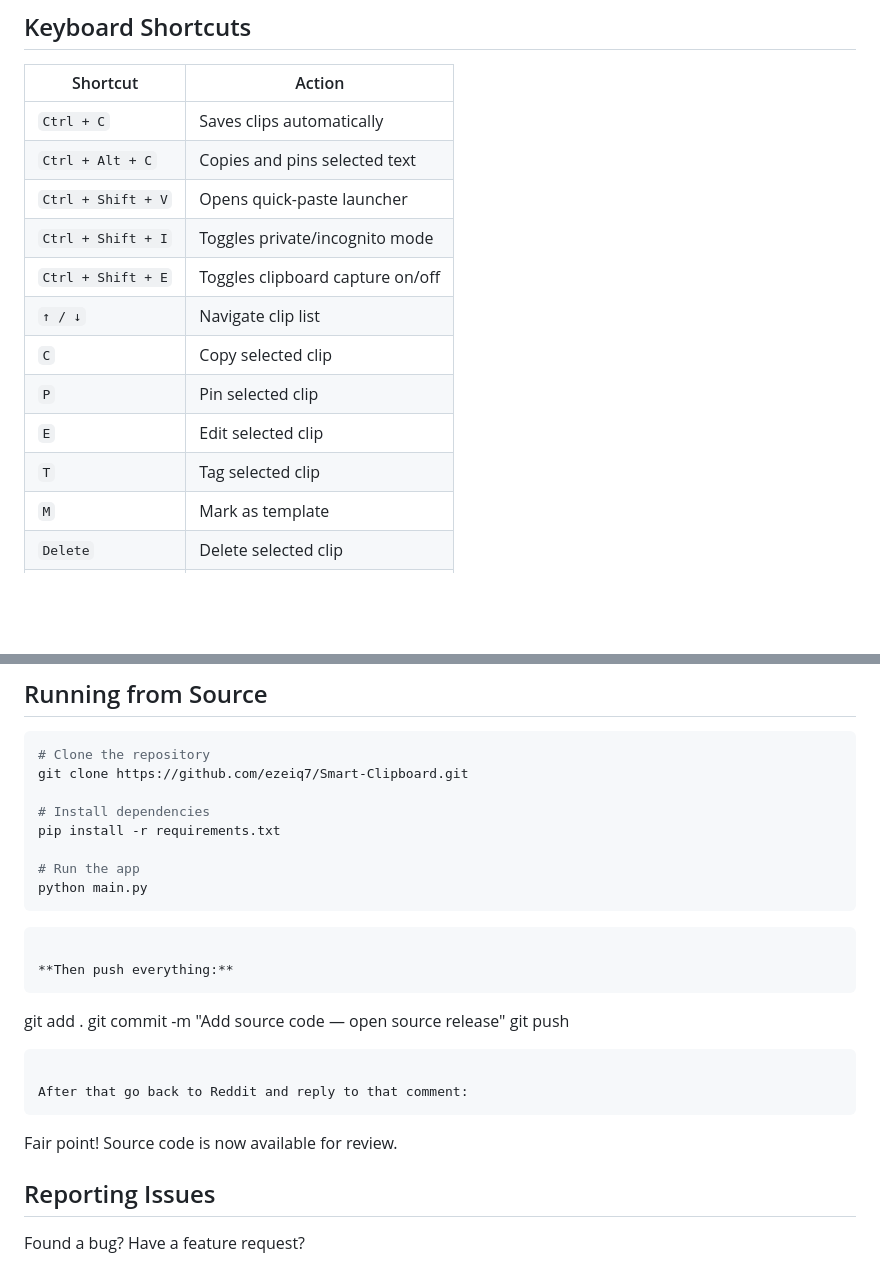
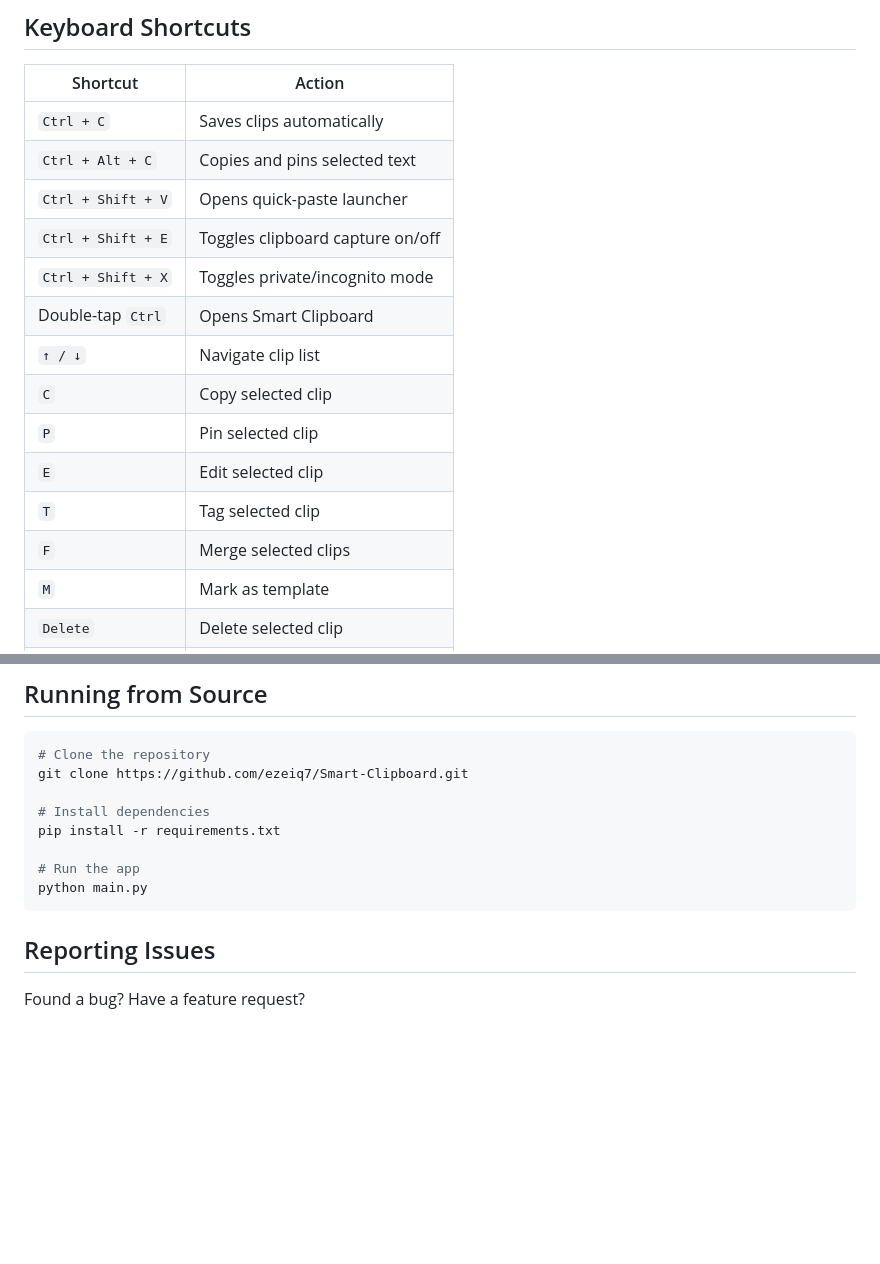
Before and after one commit to ezeiq7/Smart-Clipboard, a Markdown page: README.md, 2 parts joined by grey strips. GitHub-like rendering; blank space fills up the shorter version.

Commit message:
Fix README remove extra content

````diff
--- a/README.md
+++ b/README.md
@@ -87,13 +87,15 @@ complex, too ugly, or charged too much.
 | `Ctrl + C` | Saves clips automatically |
 | `Ctrl + Alt + C` | Copies and pins selected text |
 | `Ctrl + Shift + V` | Opens quick-paste launcher |
-| `Ctrl + Shift + I` | Toggles private/incognito mode |
 | `Ctrl + Shift + E` | Toggles clipboard capture on/off |
+| `Ctrl + Shift + X` | Toggles private/incognito mode |
+| Double-tap `Ctrl` | Opens Smart Clipboard |
 | `↑ / ↓` | Navigate clip list |
 | `C` | Copy selected clip |
 | `P` | Pin selected clip |
 | `E` | Edit selected clip |
 | `T` | Tag selected clip |
+| `F` | Merge selected clips |
 | `M` | Mark as template |
 | `Delete` | Delete selected clip |
 | `Enter` | Copy and close window |
@@ -178,18 +180,6 @@ pip install -r requirements.txt
 # Run the app
 python main.py
 ```
-```
-
-**Then push everything:**
-```
-git add .
-git commit -m "Add source code — open source release"
-git push
-```
-
-After that go back to Reddit and reply to that comment:
-```
-Fair point! Source code is now available for review.
 
 ## Reporting Issues
 
````
